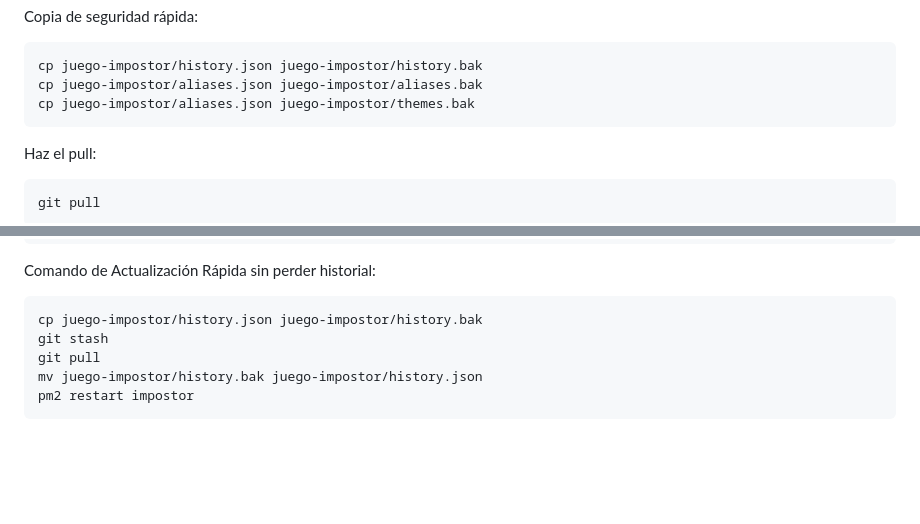
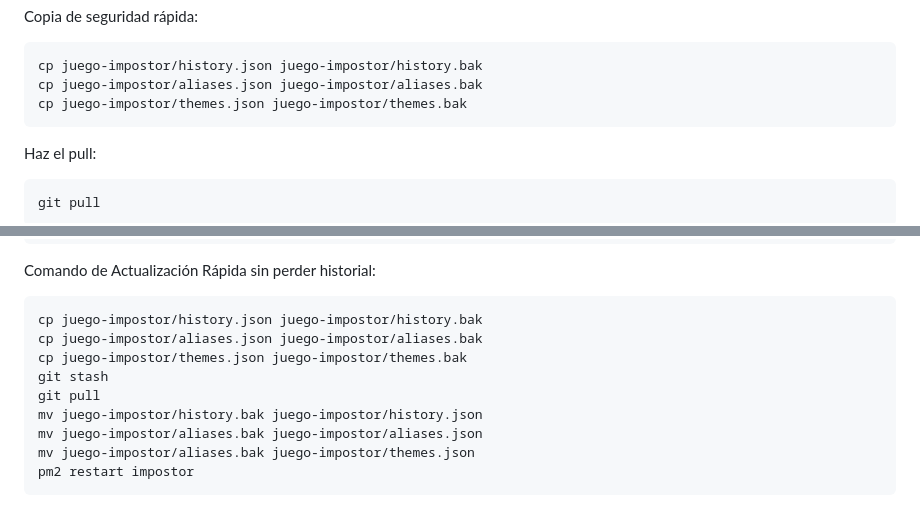
Before and after one commit to jaestefaniah27/impostor, a Markdown page: readme.md, 2 parts joined by grey strips. Rendered like a GitHub page; blank space fills up the shorter version.

Commit message:
Fix backup command for themes.json in README

````diff
--- a/readme.md
+++ b/readme.md
@@ -147,7 +147,7 @@ Copia de seguridad rápida:
 ```bash
 cp juego-impostor/history.json juego-impostor/history.bak
 cp juego-impostor/aliases.json juego-impostor/aliases.bak
-cp juego-impostor/aliases.json juego-impostor/themes.bak
+cp juego-impostor/themes.json juego-impostor/themes.bak
 ```
 Haz el pull:
 
@@ -173,8 +173,12 @@ git rm --cached juego-impostor/themes.json
 Comando de Actualización Rápida sin perder historial:
 ```bash
 cp juego-impostor/history.json juego-impostor/history.bak
+cp juego-impostor/aliases.json juego-impostor/aliases.bak
+cp juego-impostor/themes.json juego-impostor/themes.bak
 git stash
 git pull
 mv juego-impostor/history.bak juego-impostor/history.json
+mv juego-impostor/aliases.bak juego-impostor/aliases.json
+mv juego-impostor/aliases.bak juego-impostor/themes.json
 pm2 restart impostor
 ```
````
